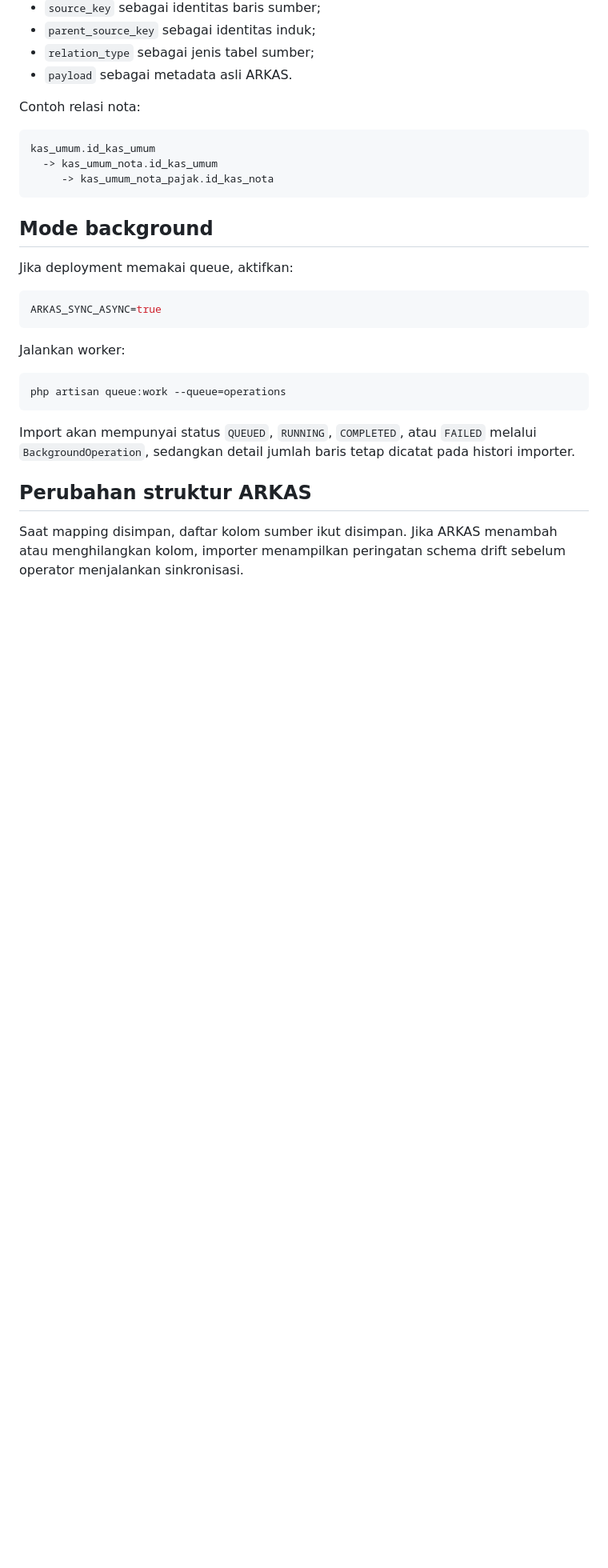
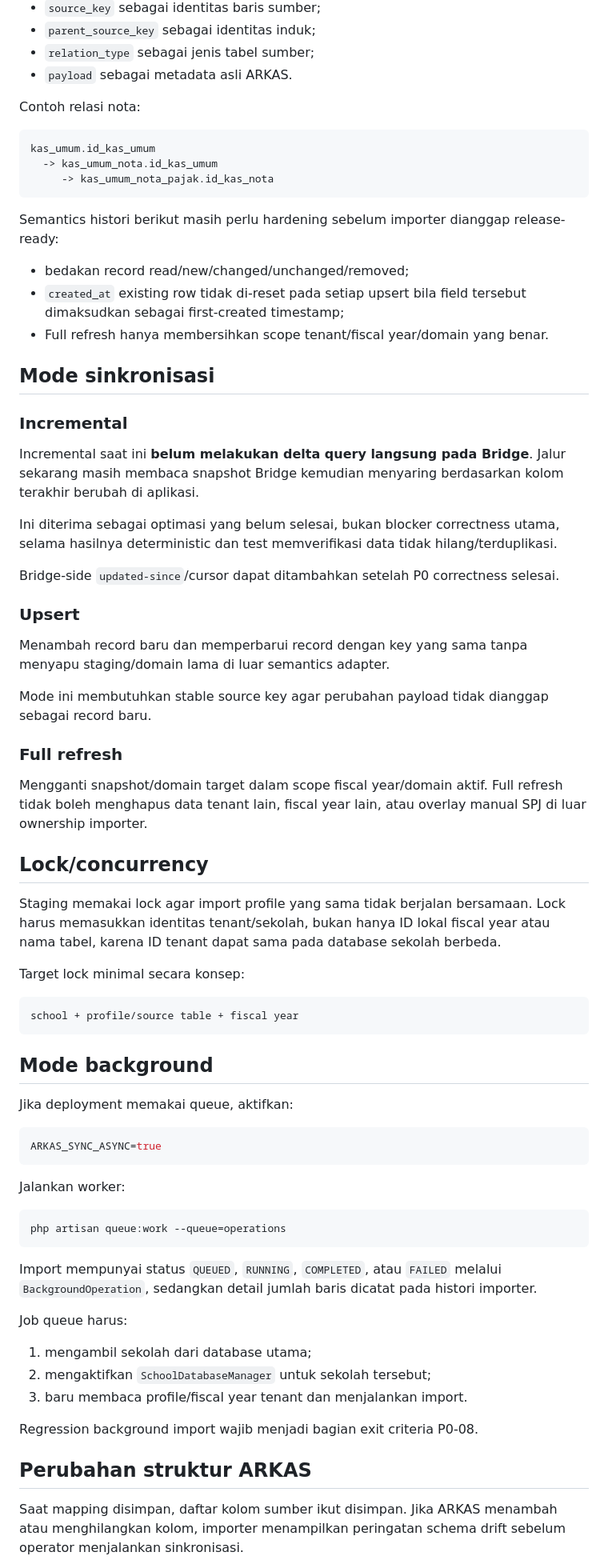
Before and after one commit to amwaluddinlubis-code/APP-SPJ, a Markdown page: docs/ARKAS_IMPORTER.md, the part around one of its changes. Shown at 80% size. GitHub-like rendering; blank space fills up the shorter version.

Commit message:
docs: mark ARKAS importer blockers and tenant contract

````diff
--- a/docs/ARKAS_IMPORTER.md
+++ b/docs/ARKAS_IMPORTER.md
@@ -76,6 +125,42 @@ kas_umum.id_kas_umum
      -> kas_umum_nota_pajak.id_kas_nota
 ```
 
+Semantics histori berikut masih perlu hardening sebelum importer dianggap release-ready:
+
+- bedakan record read/new/changed/unchanged/removed;
+- `created_at` existing row tidak di-reset pada setiap upsert bila field tersebut dimaksudkan sebagai first-created timestamp;
+- Full refresh hanya membersihkan scope tenant/fiscal year/domain yang benar.
+
+## Mode sinkronisasi
+
+### Incremental
+
+Incremental saat ini **belum melakukan delta query langsung pada Bridge**. Jalur sekarang masih membaca snapshot Bridge kemudian menyaring berdasarkan kolom terakhir berubah di aplikasi.
+
+Ini diterima sebagai optimasi yang belum selesai, bukan blocker correctness utama, selama hasilnya deterministic dan test memverifikasi data tidak hilang/terduplikasi.
+
+Bridge-side `updated-since`/cursor dapat ditambahkan setelah P0 correctness selesai.
+
+### Upsert
+
+Menambah record baru dan memperbarui record dengan key yang sama tanpa menyapu staging/domain lama di luar semantics adapter.
+
+Mode ini membutuhkan stable source key agar perubahan payload tidak dianggap sebagai record baru.
+
+### Full refresh
+
+Mengganti snapshot/domain target dalam scope fiscal year/domain aktif. Full refresh tidak boleh menghapus data tenant lain, fiscal year lain, atau overlay manual SPJ di luar ownership importer.
+
+## Lock/concurrency
+
+Staging memakai lock agar import profile yang sama tidak berjalan bersamaan. Lock harus memasukkan identitas tenant/sekolah, bukan hanya ID lokal fiscal year atau nama tabel, karena ID tenant dapat sama pada database sekolah berbeda.
+
+Target lock minimal secara konsep:
+
+```text
+school + profile/source table + fiscal year
+```
+
 ## Mode background
 
 Jika deployment memakai queue, aktifkan:
@@ -90,7 +175,15 @@ Jalankan worker:
 php artisan queue:work --queue=operations
 ```
 
-Import akan mempunyai status `QUEUED`, `RUNNING`, `COMPLETED`, atau `FAILED` melalui `BackgroundOperation`, sedangkan detail jumlah baris tetap dicatat pada histori importer.
+Import mempunyai status `QUEUED`, `RUNNING`, `COMPLETED`, atau `FAILED` melalui `BackgroundOperation`, sedangkan detail jumlah baris dicatat pada histori importer.
+
+Job queue harus:
+
+1. mengambil sekolah dari database utama;
+2. mengaktifkan `SchoolDatabaseManager` untuk sekolah tersebut;
+3. baru membaca profile/fiscal year tenant dan menjalankan import.
+
+Regression background import wajib menjadi bagian exit criteria P0-08.
 
 ## Perubahan struktur ARKAS
 
````
Also changed, not shown: other parts of docs/ARKAS_IMPORTER.md (+81 -4 lines).
